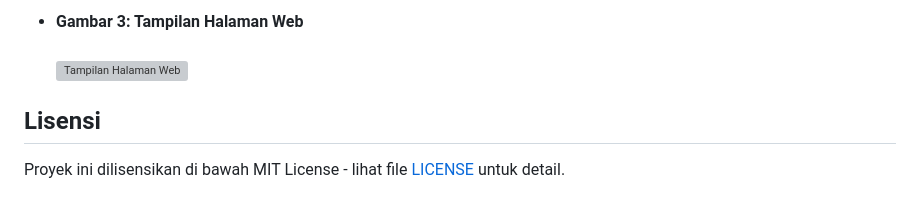
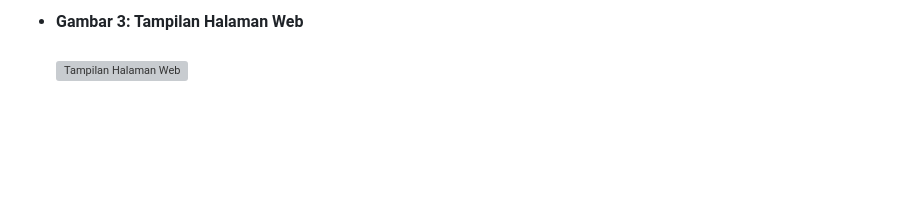
Before and after one commit to bhismapratama/FP-INTEGRASI-SISTEM_5027221005_5027221014, a Markdown page: README.md, the part around the change. GitHub-like rendering; blank space fills up the shorter version; grey boxes are pictures that could not be loaded.

```diff
--- a/README.md
+++ b/README.md
@@ -155,8 +155,3 @@ Berikut adalah beberapa gambar dokumentasi dari proyek ini:
 - **Gambar 3: Tampilan Halaman Web**
   <br><br>
   ![Tampilan Halaman Web](https://github.com/bhismapratama/FP-INTEGRASI-SISTEM_5027221005_5027221014/assets/104546173/288c345f-3eed-406d-815c-f55dc1511ed3)
-
-
-## Lisensi
-
-Proyek ini dilisensikan di bawah MIT License - lihat file [LICENSE](LICENSE) untuk detail.
```
